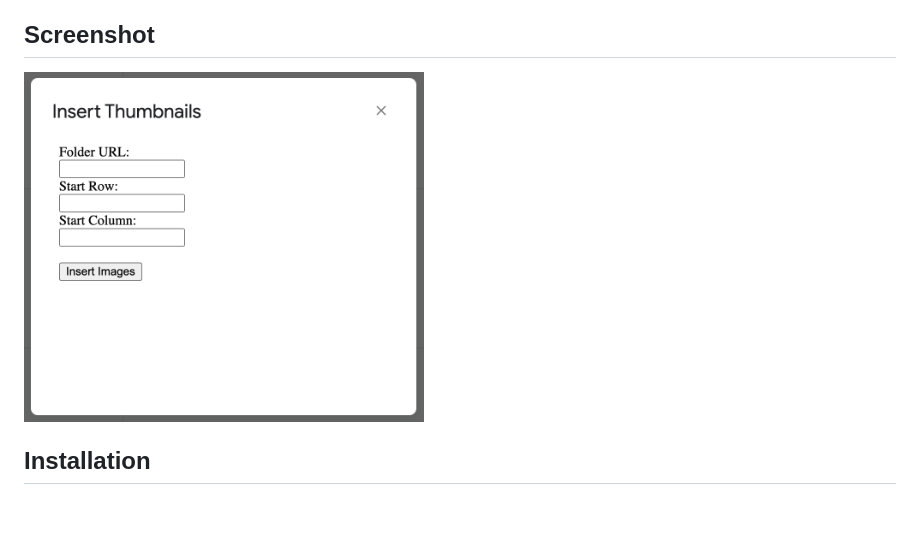
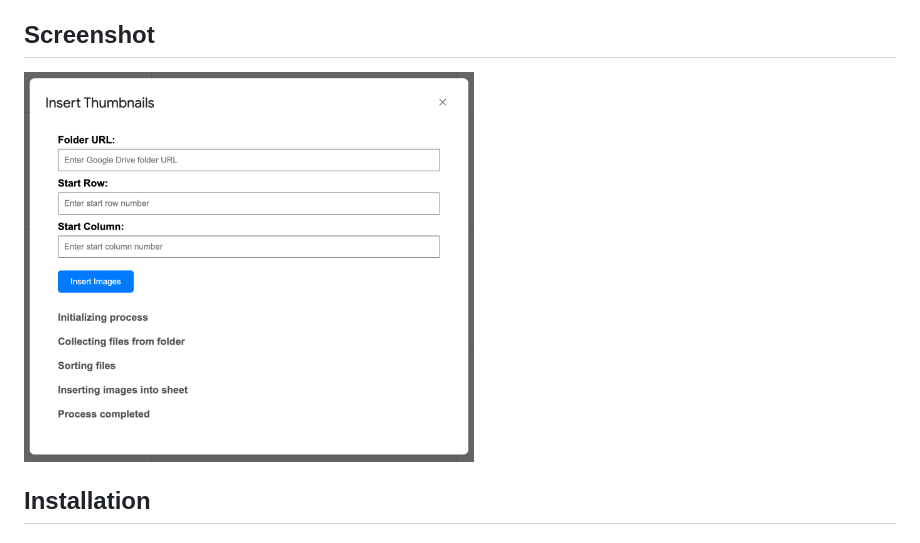
Before and after one commit to matteoveglia/GSheets_InsertThumbnails, a Markdown page: README.md, the part around the change. Drawn GitHub-style; pictures changed too: image.png; blank space fills up the shorter version.

Commit message:
Major changes to UI, functionality remains mainly the same. Small issue with total image readout in final dialogue box

```diff
--- a/README.md
+++ b/README.md
@@ -6,7 +6,7 @@
 
 ## Screenshot
 
-<img src="image.png" width="400" />
+<img src="image.png" width="450" />
 
 ## Installation
 
```
Also changed, not shown: 2 other files.
